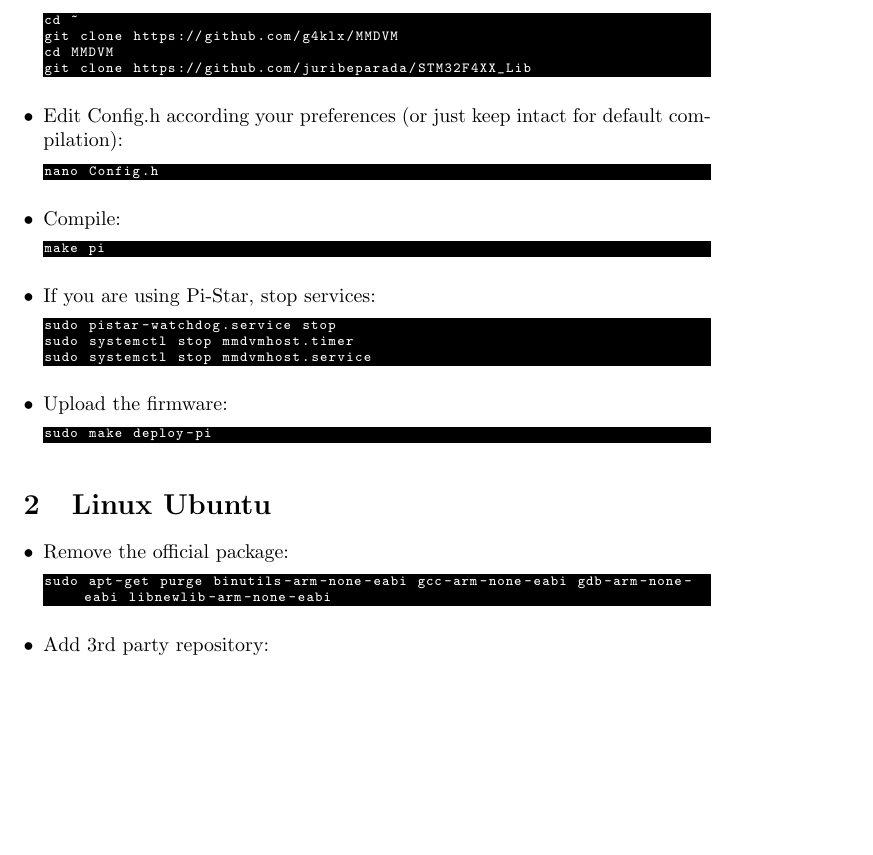
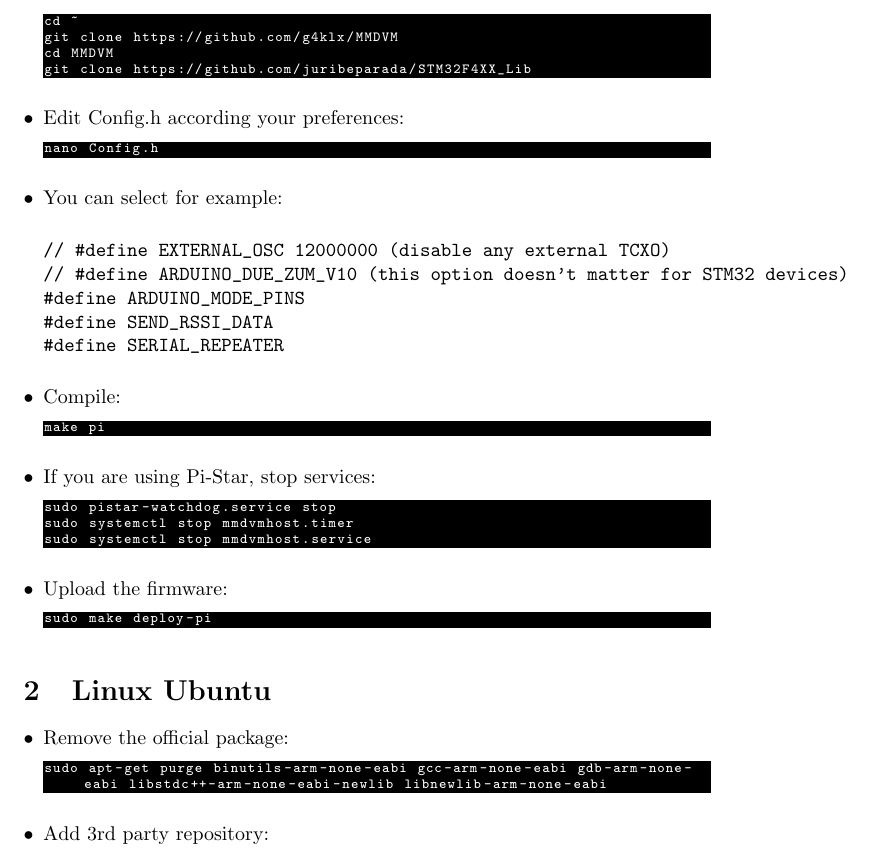
Before and after one commit to juribeparada/MMDVM_man, a LaTeX document (STM32_MMDVM/mmdvm_stm32_build.tex): part of page 5 of 12, cut so that both start at the same text, the shorter picture padded with empty space. Compiled offline with pdfLaTeX.

Commit message:
Updating docs

```diff
--- a/STM32_MMDVM/mmdvm_stm32_build.tex
+++ b/STM32_MMDVM/mmdvm_stm32_build.tex
@@ -257,10 +257,20 @@
 git clone https://github.com/juribeparada/STM32F4XX_Lib
 \end{lstlisting}
 
-\item Edit Config.h according your preferences (or just keep intact for default compilation):
+\item Edit Config.h according your preferences:
 \begin{lstlisting}[style=DOS]
 nano Config.h
 \end{lstlisting}
+
+\item You can select for example:
+
+\begin{verbatim}
+// #define EXTERNAL_OSC 12000000 (disable any external TCXO)
+// #define ARDUINO_DUE_ZUM_V10 (this option doesn't matter for STM32 devices)
+#define ARDUINO_MODE_PINS
+#define SEND_RSSI_DATA
+#define SERIAL_REPEATER
+\end{verbatim}
 
 \item Compile:
 \begin{lstlisting}[style=DOS]
@@ -288,7 +298,7 @@
 
 \item Remove the official package:
 \begin{lstlisting}[style=DOS]
-sudo apt-get purge binutils-arm-none-eabi gcc-arm-none-eabi gdb-arm-none-eabi libnewlib-arm-none-eabi
+sudo apt-get purge binutils-arm-none-eabi gcc-arm-none-eabi gdb-arm-none-eabi libstdc++-arm-none-eabi-newlib libnewlib-arm-none-eabi
 \end{lstlisting}
 
 \item Add 3rd party repository:
```
Also changed, not shown: MMDVM-Pi_en.md (+9 -1 lines), MMDVM-Pi_es.md (+9 -1 lines), STM32_MMDVM/mmdvm_stm32_build.pdf, STM32_MMDVM/mmdvm_stm32_build.tex (6 more changed lines).
